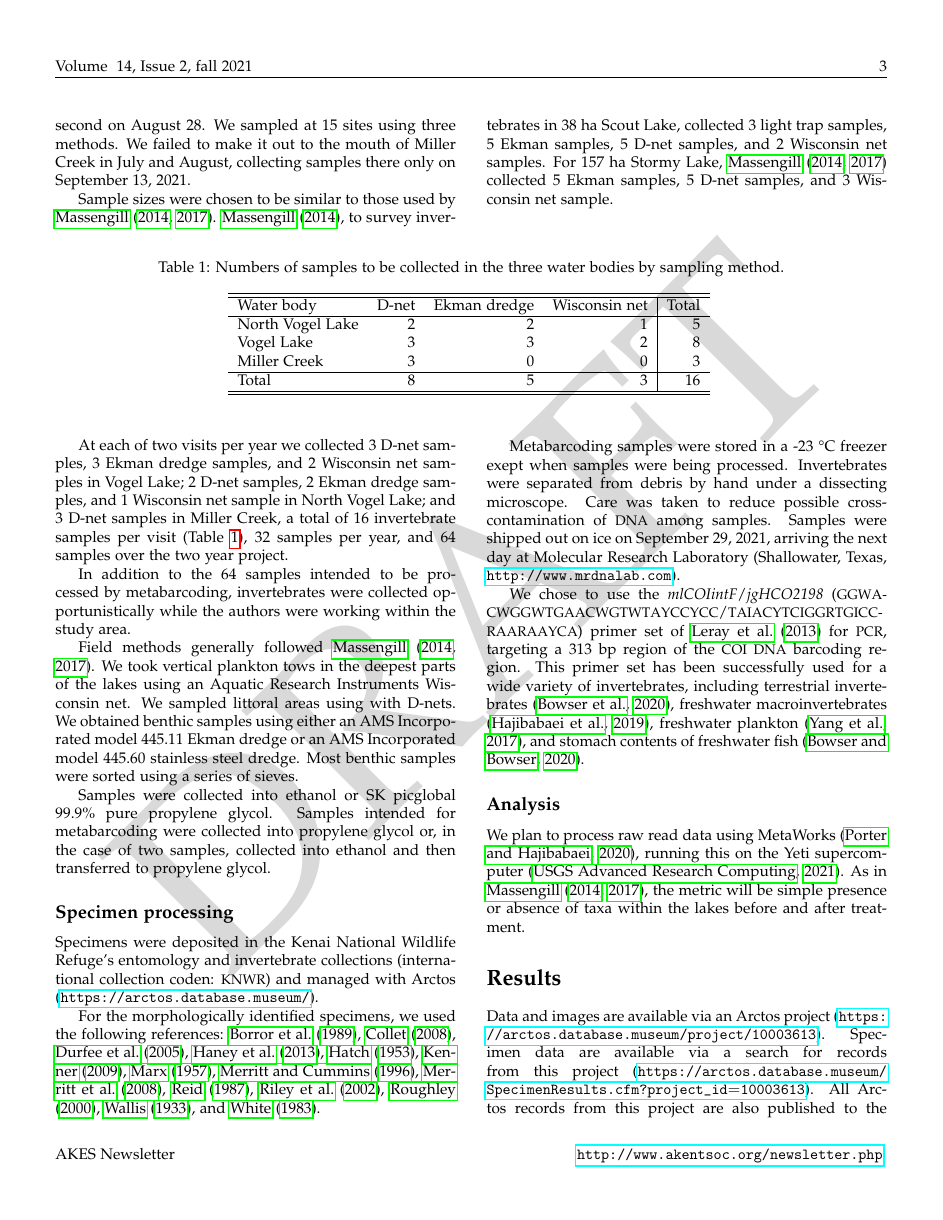
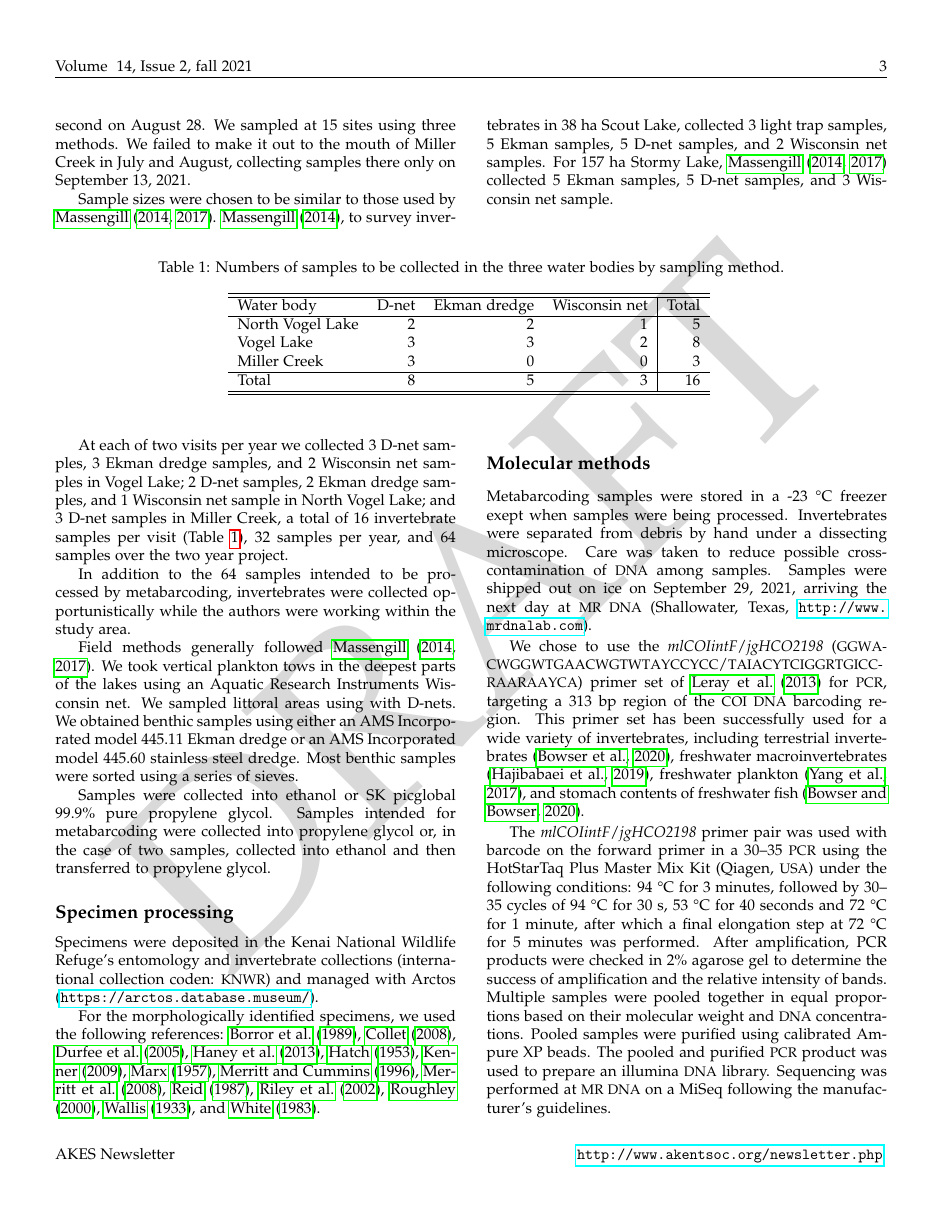
Before and after one commit to Alaska-Entomological-Society/AKES_Newsletter, a LaTeX document (2021/02/AKES_newsletter_2021_02.tex, which reads 2021/02/Miller_Creek_inventory.tex): page 3 of 8. Compiled offline with pdfLaTeX.

Commit message:
Add molecular methods

```diff
--- a/2021/02/Miller_Creek_inventory.tex
+++ b/2021/02/Miller_Creek_inventory.tex
@@ -80,8 +80,10 @@ Specimens were deposited in the Kenai National Wildlife Refuge's entomology and
 
 For the morphologically identified specimens, we used the following references: \cite{Borroretal1989}, \cite{Collet2008}, \cite{Durfee2005}, \cite{Haneyetal2013}, \cite{Hatch1953}, \cite{Kenner2009}, \cite{Marx1957}, \cite{MerrittCummins1996}, \cite{Merrittetal2008}, \cite{Reid1987}, \cite{Rileyetal2002}, \cite{Roughley2000}, \cite{Wallis1933}, and \cite{White1983}.
 
-Metabarcoding samples were stored in a -23~\textdegree{}C freezer exept when samples were being processed. Invertebrates were separated from debris by hand under a dissecting microscope. Care was taken to reduce possible cross-contamination of \acr{DNA} among samples. Samples were shipped out on ice on September 29, 2021, arriving the next day at Molecular Research Laboratory (Shallowater, Texas, \url{http://www.mrdnalab.com}).
+\subsection{Molecular methods}
+
+Metabarcoding samples were stored in a -23~\textdegree{}C freezer exept when samples were being processed. Invertebrates were separated from debris by hand under a dissecting microscope. Care was taken to reduce possible cross-contamination of \acr{DNA} among samples. Samples were shipped out on ice on September 29, 2021, arriving the next day at \acr{MR DNA} (Shallowater, Texas, \url{http://www.mrdnalab.com}).
 
 We chose to use the \textit{mlCOIintF}/\textit{jgHCO2198} (\acr{G\-G\-W\-A\-C\-W\-G\-G\-W\-T\-G\-A\-A\-C\-W\-G\-T\-W\-T\-A\-Y\-C\-C\-Y\-C\-C}\-/\-\acr{T\-A\-I\-A\-C\-Y\-T\-C\-I\-G\-G\-R\-T\-G\-I\-C\-C\-R\-A\-A\-R\-A\-A\-Y\-C\-A}) primer set of \citet{Lerayetal2013} for \acr{PCR}, targeting a 313~bp region of the \acr{COI} \acr{DNA} barcoding region. This primer set has been successfully used for a wide variety of invertebrates, including terrestrial invertebrates \citep{Bowseretal2020}, freshwater macroinvertebrates \citep{Hajibabaeietal2019}, freshwater plankton \citep{Yangetal2017}, and stomach contents of freshwater fish \citep{BowserBowser2020}.
 
-\subsection{Analysis}
+The \textit{mlCOIintF}/\textit{jgHCO2198} primer pair was used with barcode on the forward primer in a 30--35 \acr{PCR} using the HotStarTaq Plus Master Mix Kit (Qiagen, \acr{USA}) under the following conditions: 94~\textdegree{}C for 3 minutes, followed by 30--35 cycles of 94~\textdegree{}C for 30~s, 53~\textdegree{}C for 40 seconds and 72~\textdegree{}C for 1~minute, after which a final elongation step at 72~\textdegree{}C for 5~minutes was performed.  After amplification, PCR products were checked in 2\% agarose gel to determine the success of amplification and the relative intensity of bands. Multiple samples were pooled together in equal proportions based on their molecular weight and \acr{DNA} concentrations. Pooled samples were purified using calibrated Ampure XP beads. The pooled and purified \acr{PCR} product was used to prepare an illumina \acr{DNA} library. Sequencing was performed at \acr{MR DNA} on a MiSeq following the manufacturer’s guidelines.
@@ -92,5 +99,5 @@ We plan to process raw read data using MetaWorks \citep{PorterHajibabaei2020}, r
 \section{Results}
 
-Data and images are available via an Arctos project (\url{https://arctos.database.museum/project/10003613}). Specimen data are available via a search for records from this project (\url{https://arctos.database.museum/SpecimenResults.cfm?project_id=10003613}). All Arctos records from this project are also published to the Global Biodiversity Information Facility (\acr{GBIF}, \url{https://www.gbif.org/}) via the VertNet Integrated Publishing Toolkit (\url{http://ipt.vertnet.org/}). ``Research grade'' iNaturalist observations are also published to \acr{GBIF}.
+Specimen data and images are available via an Arctos project (\url{https://arctos.database.museum/project/10003613}). Specimen records are available via a search for records from this project (\url{https://arctos.database.museum/SpecimenResults.cfm?project_id=10003613}). All Arctos records from this project are also published to the Global Biodiversity Information Facility (\acr{GBIF}, \url{https://www.gbif.org/}) via the VertNet Integrated Publishing Toolkit (\url{http://ipt.vertnet.org/}). ``Research grade'' iNaturalist observations are also published to \acr{GBIF}.
 
 Georeferenced photo observations have been gathered in a project on iNaturalist.org at \url{https://www.inaturalist.org/projects/miller-creek-invertebrate-inventory}.
```
Also changed, not shown: 2021/02/Miller_Creek_inventory.bib (+10 -10 lines), 2021/02/Miller_Creek_inventory.tex (11 more changed lines).
